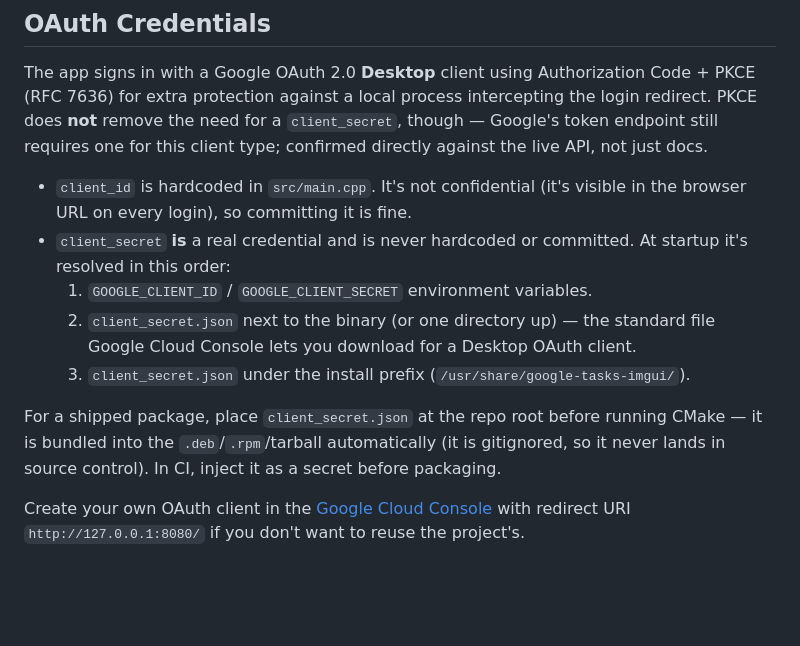
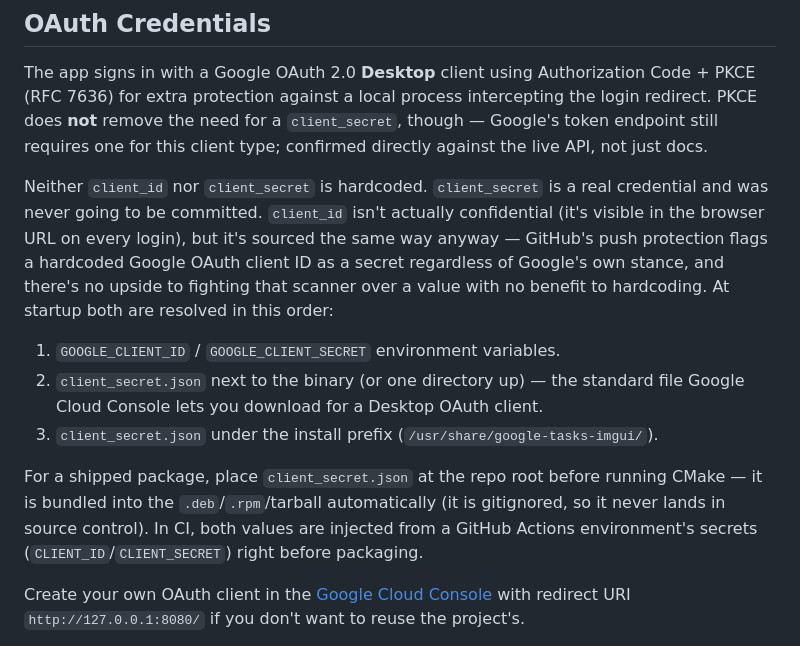
Before and after one commit to jack-mcmurdo/google_tasks_imgui, a Markdown page: README.md, the part around the change. Drawn GitHub-style; blank space fills up the shorter version.

```diff
--- a/README.md
+++ b/README.md
@@ -50,18 +50,22 @@ redirect. PKCE does **not** remove the need for a `client_secret`, though — Go
 token endpoint still requires one for this client type; confirmed directly against the
 live API, not just docs.
 
-- `client_id` is hardcoded in `src/main.cpp`. It's not confidential (it's visible in the
-  browser URL on every login), so committing it is fine.
-- `client_secret` **is** a real credential and is never hardcoded or committed. At startup
-  it's resolved in this order:
-  1. `GOOGLE_CLIENT_ID` / `GOOGLE_CLIENT_SECRET` environment variables.
-  2. `client_secret.json` next to the binary (or one directory up) — the standard file
-     Google Cloud Console lets you download for a Desktop OAuth client.
-  3. `client_secret.json` under the install prefix (`/usr/share/google-tasks-imgui/`).
+Neither `client_id` nor `client_secret` is hardcoded. `client_secret` is a real credential
+and was never going to be committed. `client_id` isn't actually confidential (it's visible
+in the browser URL on every login), but it's sourced the same way anyway — GitHub's push
+protection flags a hardcoded Google OAuth client ID as a secret regardless of Google's own
+stance, and there's no upside to fighting that scanner over a value with no benefit to
+hardcoding. At startup both are resolved in this order:
+
+1. `GOOGLE_CLIENT_ID` / `GOOGLE_CLIENT_SECRET` environment variables.
+2. `client_secret.json` next to the binary (or one directory up) — the standard file
+   Google Cloud Console lets you download for a Desktop OAuth client.
+3. `client_secret.json` under the install prefix (`/usr/share/google-tasks-imgui/`).
 
 For a shipped package, place `client_secret.json` at the repo root before running CMake —
 it is bundled into the `.deb`/`.rpm`/tarball automatically (it is gitignored, so it never
-lands in source control). In CI, inject it as a secret before packaging.
+lands in source control). In CI, both values are injected from a GitHub Actions
+environment's secrets (`CLIENT_ID`/`CLIENT_SECRET`) right before packaging.
 
 Create your own OAuth client in the
 [Google Cloud Console](https://console.cloud.google.com/apis/credentials) with redirect
```
Also changed, not shown: PLAN-pkce-oauth-cleanup.md (+24 -17 lines).
